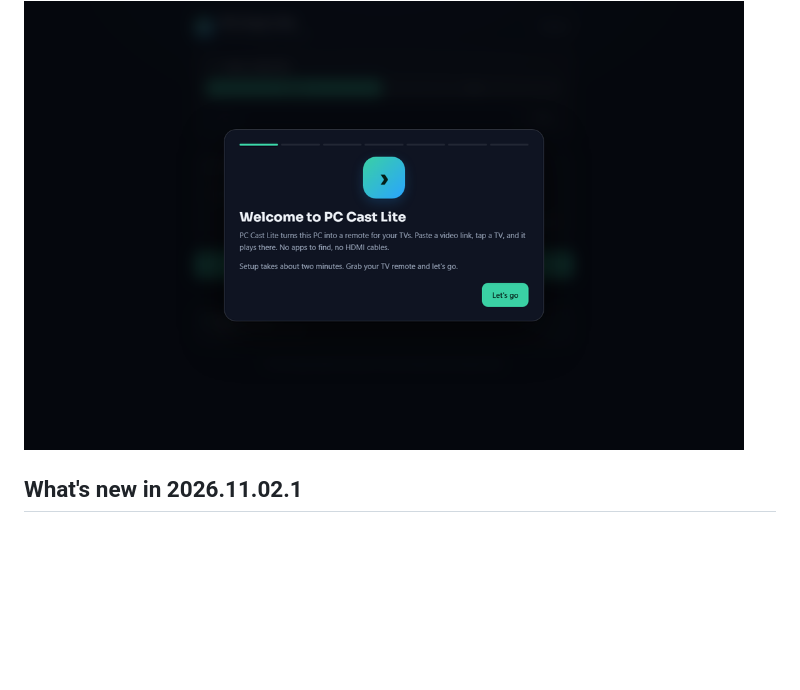
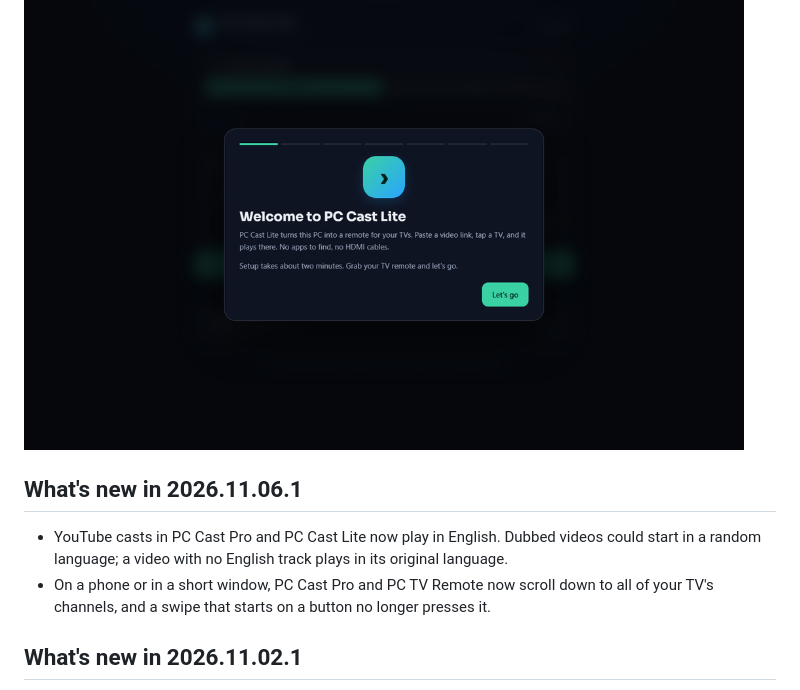
Before and after one commit to clark719664/pc-tv-apps, a Markdown page: README.md, the part around the change. Rendered like a GitHub page; blank space fills up the shorter version.

Commit message:
Add 2026.11.06.1 to What's new
Co-Authored-By: Claude Opus 5.5 <noreply@anthropic.com>

```diff
--- a/README.md
+++ b/README.md
@@ -57,6 +57,11 @@ See [mobile release notes](https://github.com/clark719664/pc-tv-apps/releases/ta
 
 <img src="assets/screenshot-lite.png" alt="PC Cast Lite welcome screen" width="720">
 
+## What's new in 2026.11.06.1
+
+- YouTube casts in PC Cast Pro and PC Cast Lite now play in English. Dubbed videos could start in a random language; a video with no English track plays in its original language.
+- On a phone or in a short window, PC Cast Pro and PC TV Remote now scroll down to all of your TV's channels, and a swipe that starts on a button no longer presses it.
+
 ## What's new in 2026.11.02.1
 
 - Cleaner controls, simpler navigation and a shared neutral-and-blue design across the desktop apps, Roku channel, mobile apps and download page.
```
